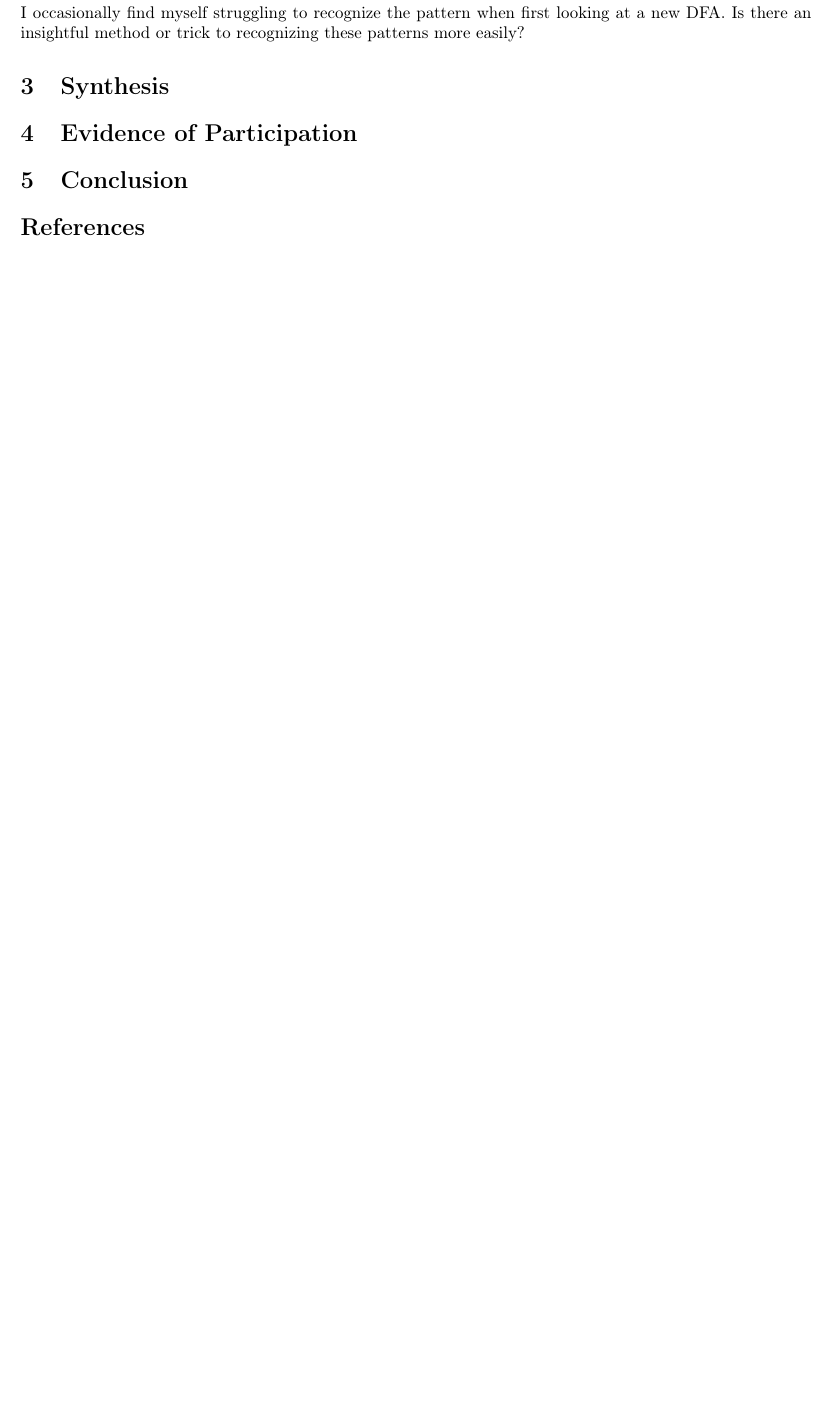
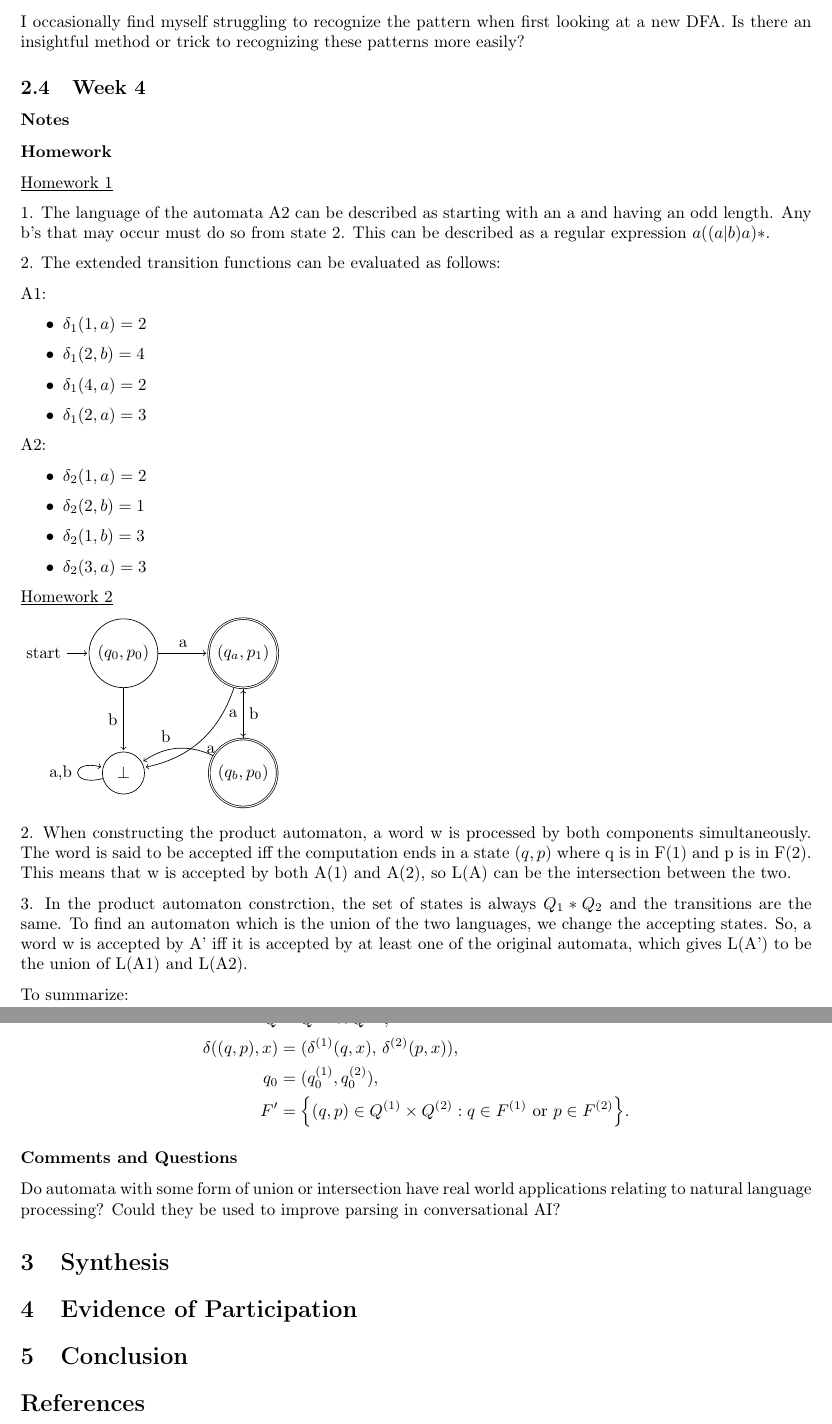
Before and after one commit to ryanbenner/CPSC406, a LaTeX paper (Report/report.tex): part of page 6 of 6 before the commit and two parts of pages 6 and 7 of 7 after it, the two joined at a grey line, cut so that both start at the same text, the shorter picture padded with empty space. Compiled offline with pdfLaTeX.

Commit message:
Wk4 HW+Question

```diff
--- a/Report/report.tex
+++ b/Report/report.tex
@@ -201,6 +201,76 @@ The file $\mathbf{dfa-ex01.py}$ implements two DFAs, A1 and A2, and runs each th
 
 I occasionally find myself struggling to recognize the pattern when first looking at a new DFA. Is there an insightful method or trick to recognizing these patterns more easily?
 
+\subsection{Week 4}
+
+\subsubsection*{Notes}
+
+\subsubsection*{Homework}
+
+\underline{Homework 1}
+
+1. The language of the automata A2 can be described as starting with an a and having an odd length. Any b's that may occur must do so from state 2. This can be described as a regular expression $a((a|b)a)*$.
+
+2. The extended transition functions can be evaluated as follows:
+
+A1:
+\begin{itemize}
+  \item $\delta_1(1, a) = 2$
+  \item $\delta_1(2, b) = 4$
+  \item $\delta_1(4, a) = 2$
+  \item $\delta_1(2, a) = 3$
+\end{itemize}
+
+A2:
+\begin{itemize}
+  \item $\delta_2(1, a) = 2$
+  \item $\delta_2(2, b) = 1$
+  \item $\delta_2(1, b) = 3$
+  \item $\delta_2(3, a) = 3$
+\end{itemize}
+
+\underline{Homework 2}
+
+\begin{tikzpicture}[shorten >=1pt,node distance=2.5cm,on grid,auto]
+  % Nodes
+  \node[state,initial] (q0) {$(q_0,p_0)$};
+  \node[state,accepting] (qa) [right=of q0] {$(q_a,p_1)$};
+  \node[state,accepting] (qb) [below=of qa] {$(q_b,p_0)$};
+  \node[state] (trap) [below=of q0] {$\bot$};
+  % Transitions from (q0,p0)
+  \path[->]
+      (q0) edge node {a} (qa)
+           edge node [swap] {b} (trap)
+  % Transitions from (q_a,p_1)
+      (qa) edge node {b} (qb)
+           edge[bend left] node {a} (trap)
+  % Transitions from (q_b,p_0)
+      (qb) edge node {a} (qa)
+           edge[bend right] node [swap] {b} (trap)
+  % Trap self-loop
+      (trap) edge [loop left] node {a,b} (trap);
+\end{tikzpicture}
+
+2. When constructing the product automaton, a word w is processed by both components simultaneously. The word is said to be accepted iff the computation ends in a state $(q,p)$ where q is in F(1) and p is in F(2). This means that w is accepted by both A(1) and A(2), so L(A) can be the intersection between the two.
+
+3. In the product automaton constrction, the set of states is always $Q_1 * Q_2$ and the transitions are the same. To find an automaton which is the union of the two languages, we change the accepting states. So, a word w is accepted by A' iff it is accepted by at least one of the original automata, which gives L(A') to be the union of L(A1) and L(A2).
+
+To summarize:
+
+\[
+\begin{aligned}
+Q &= Q^{(1)}\times Q^{(2)}, \\
+\delta((q,p),x) &= (\delta^{(1)}(q,x),\,\delta^{(2)}(p,x)), \\
+q_0 &= (q_0^{(1)},q_0^{(2)}), \\
+F' &= \Bigl\{(q,p) \in Q^{(1)}\times Q^{(2)} : q\in F^{(1)} \text{ or } p\in F^{(2)}\Bigr\}.
+\end{aligned}
+\]
+
+
+\subsubsection*{Comments and Questions}
+
+Do automata with some form of union or intersection have real world applications relating to natural language processing? Could they be used to improve parsing in conversational AI?
+
 \section{Synthesis}
 
 \section{Evidence of Participation}
```
Also changed, not shown: Report/report.pdf.
